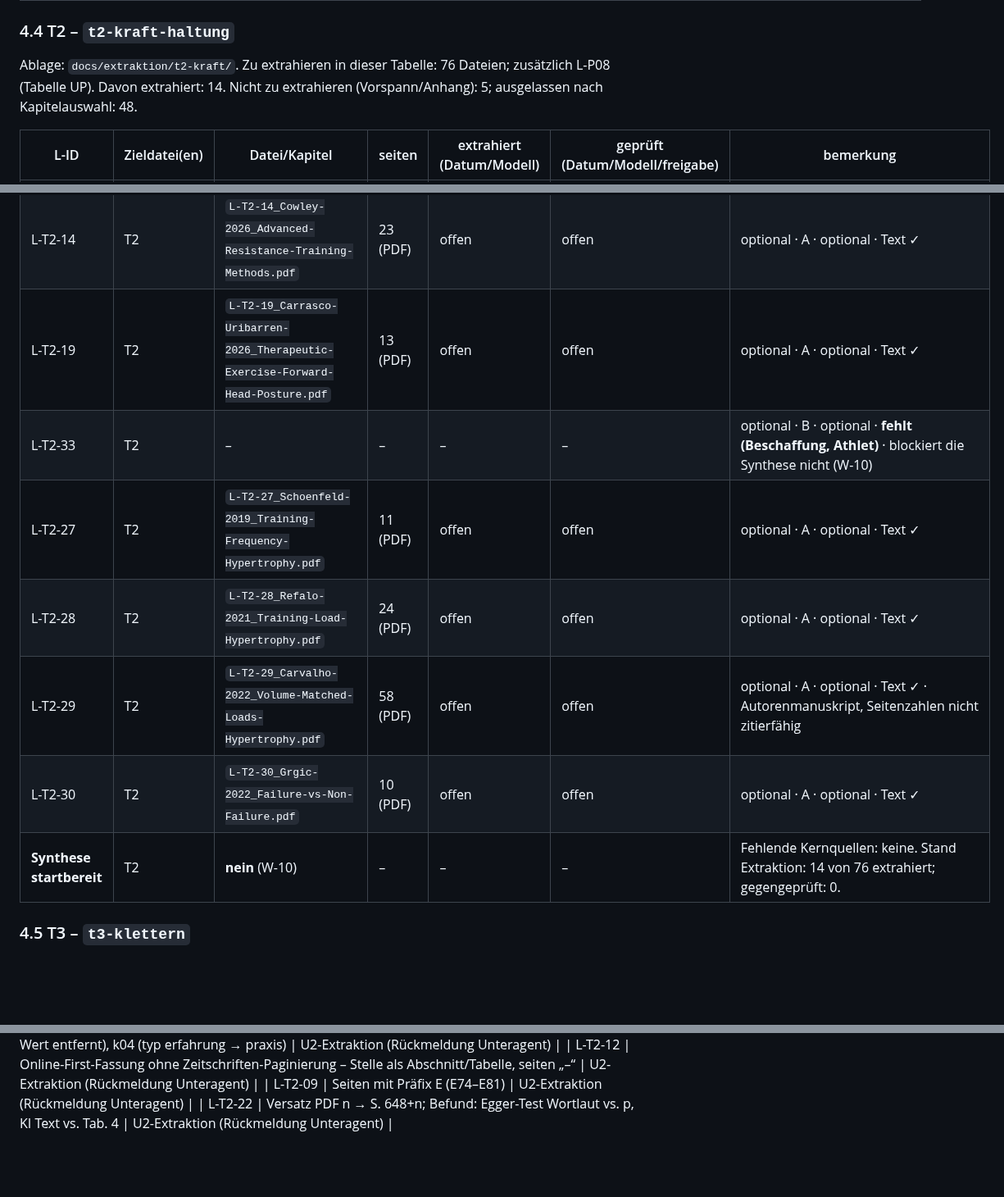
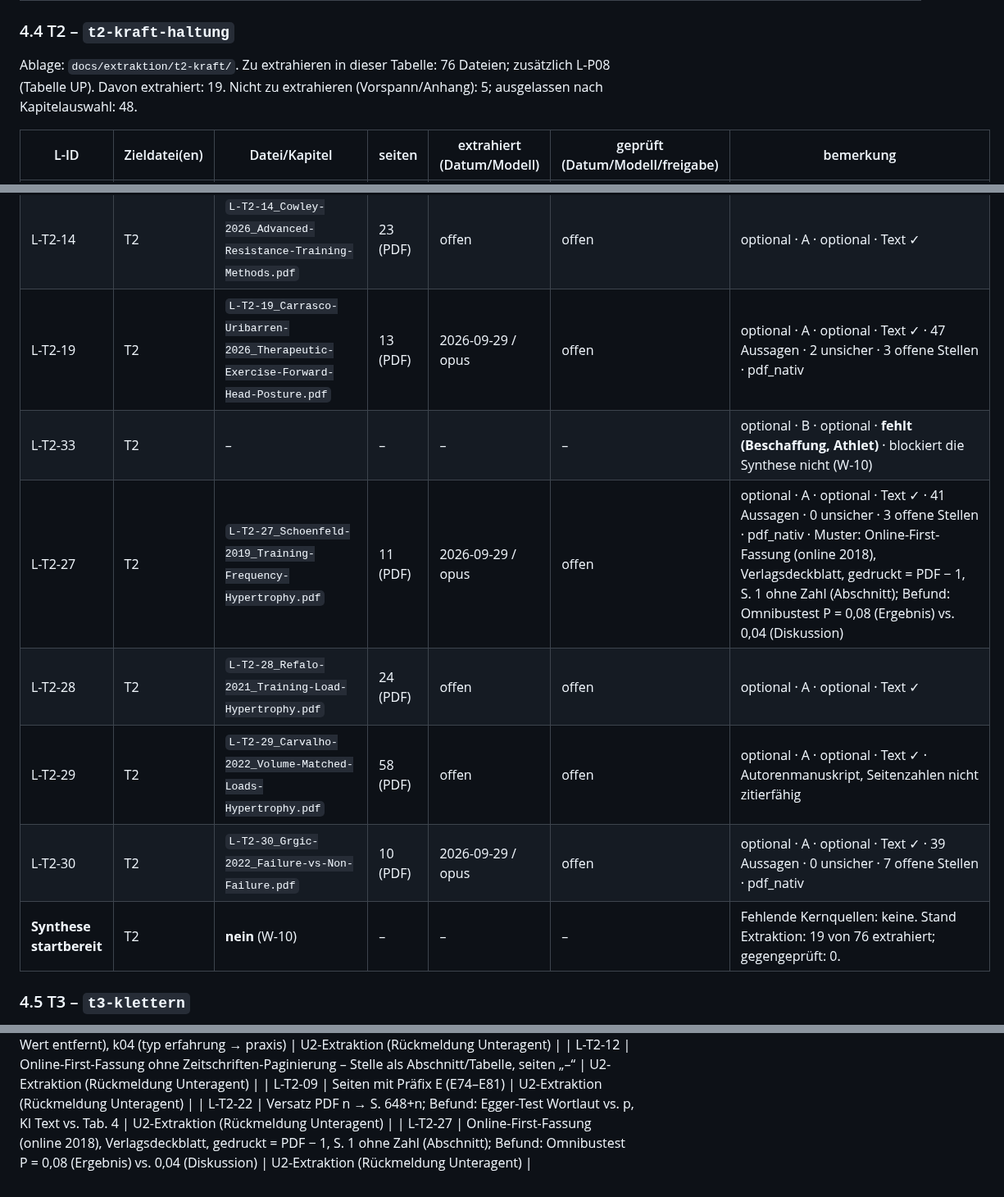
Before and after one commit to chodid/training, a Markdown page: docs/extraktion/README.md, 3 parts joined by grey strips. Shown at 82% size. Rendered like a GitHub page; blank space fills up the shorter version.

Commit message:
docs(extraktion): L-T2-27 extrahiert (Artikel)
Co-Authored-By: Claude Opus 5.5 <noreply@anthropic.com>
Claude-Session: https://claude.ai/code/session_01GFFAgWyQw9M3MopmTCbEbx

```diff
--- a/docs/extraktion/README.md
+++ b/docs/extraktion/README.md
@@ -221,7 +221,7 @@ Ablage: `docs/extraktion/t1-ausdauer/`. Zu extrahieren in dieser Tabelle: 35 Dat
 
 ### 4.4 T2 – `t2-kraft-haltung`
 
-Ablage: `docs/extraktion/t2-kraft/`. Zu extrahieren in dieser Tabelle: 76 Dateien; zusätzlich L-P08 (Tabelle UP). Davon extrahiert: 14. Nicht zu extrahieren (Vorspann/Anhang): 5; ausgelassen nach Kapitelauswahl: 48.
+Ablage: `docs/extraktion/t2-kraft/`. Zu extrahieren in dieser Tabelle: 76 Dateien; zusätzlich L-P08 (Tabelle UP). Davon extrahiert: 19. Nicht zu extrahieren (Vorspann/Anhang): 5; ausgelassen nach Kapitelauswahl: 48.
 
 | L-ID | Zieldatei(en) | Datei/Kapitel | seiten | extrahiert (Datum/Modell) | geprüft (Datum/Modell/freigabe) | bemerkung |
 |---|---|---|---|---|---|---|
@@ -355,13 +355,13 @@ Ablage: `docs/extraktion/t2-kraft/`. Zu extrahieren in dieser Tabelle: 76 Dateie
 | L-T2-24 | T2 | `L-T2-24_Lopes-2019_Elastic-vs-Conventional-Resistance.pdf` | 7 (PDF) | offen | offen | ausgewaehlt · A · Kern · Text ✓ · Corrigendum als eigene Datei (Zeile darunter) |
 | L-T2-24 | T2 | `L-T2-24_Lopes-2020_Corrigendum.pdf` | 2 (PDF) | in k00 | in k00 | Corrigendum zu L-T2-24 · Text ✓ · im selben Lauf wie der Artikel extrahiert (`L-T2-24_k00.md`, Entscheidung Athlet 2026-09-29) |
 | L-T2-14 | T2 | `L-T2-14_Cowley-2026_Advanced-Resistance-Training-Methods.pdf` | 23 (PDF) | offen | offen | optional · A · optional · Text ✓ |
-| L-T2-19 | T2 | `L-T2-19_Carrasco-Uribarren-2026_Therapeutic-Exercise-Forward-Head-Posture.pdf` | 13 (PDF) | offen | offen | optional · A · optional · Text ✓ |
+| L-T2-19 | T2 | `L-T2-19_Carrasco-Uribarren-2026_Therapeutic-Exercise-Forward-Head-Posture.pdf` | 13 (PDF) | 2026-09-29 / opus | offen | optional · A · optional · Text ✓ · 47 Aussagen · 2 unsicher · 3 offene Stellen · pdf_nativ |
 | L-T2-33 | T2 | – | – | – | – | optional · B · optional · **fehlt (Beschaffung, Athlet)** · blockiert die Synthese nicht (W-10) |
-| L-T2-27 | T2 | `L-T2-27_Schoenfeld-2019_Training-Frequency-Hypertrophy.pdf` | 11 (PDF) | offen | offen | optional · A · optional · Text ✓ |
+| L-T2-27 | T2 | `L-T2-27_Schoenfeld-2019_Training-Frequency-Hypertrophy.pdf` | 11 (PDF) | 2026-09-29 / opus | offen | optional · A · optional · Text ✓ · 41 Aussagen · 0 unsicher · 3 offene Stellen · pdf_nativ · Muster: Online-First-Fassung (online 2018), Verlagsdeckblatt, gedruckt = PDF − 1, S. 1 ohne Zahl (Abschnitt); Befund: Omnibustest P = 0,08 (Ergebnis) vs. 0,04 (Diskussion) |
 | L-T2-28 | T2 | `L-T2-28_Refalo-2021_Training-Load-Hypertrophy.pdf` | 24 (PDF) | offen | offen | optional · A · optional · Text ✓ |
 | L-T2-29 | T2 | `L-T2-29_Carvalho-2022_Volume-Matched-Loads-Hypertrophy.pdf` | 58 (PDF) | offen | offen | optional · A · optional · Text ✓ · Autorenmanuskript, Seitenzahlen nicht zitierfähig |
-| L-T2-30 | T2 | `L-T2-30_Grgic-2022_Failure-vs-Non-Failure.pdf` | 10 (PDF) | offen | offen | optional · A · optional · Text ✓ |
-| **Synthese startbereit** | T2 | **nein** (W-10) | – | – | – | Fehlende Kernquellen: keine. Stand Extraktion: 14 von 76 extrahiert; gegengeprüft: 0. |
+| L-T2-30 | T2 | `L-T2-30_Grgic-2022_Failure-vs-Non-Failure.pdf` | 10 (PDF) | 2026-09-29 / opus | offen | optional · A · optional · Text ✓ · 39 Aussagen · 0 unsicher · 7 offene Stellen · pdf_nativ |
+| **Synthese startbereit** | T2 | **nein** (W-10) | – | – | – | Fehlende Kernquellen: keine. Stand Extraktion: 19 von 76 extrahiert; gegengeprüft: 0. |
 
 ### 4.5 T3 – `t3-klettern`
 
@@ -639,3 +639,4 @@ Zitiert wird die **gedruckte Seite** (docs/literatur/README.md), bei EPUB nach D
 | L-T2-12 | Online-First-Fassung ohne Zeitschriften-Paginierung – Stelle als Abschnitt/Tabelle, seiten „–“ | U2-Extraktion (Rückmeldung Unteragent) |
 | L-T2-09 | Seiten mit Präfix E (E74–E81) | U2-Extraktion (Rückmeldung Unteragent) |
 | L-T2-22 | Versatz PDF n → S. 648+n; Befund: Egger-Test Wortlaut vs. p, KI Text vs. Tab. 4 | U2-Extraktion (Rückmeldung Unteragent) |
+| L-T2-27 | Online-First-Fassung (online 2018), Verlagsdeckblatt, gedruckt = PDF − 1, S. 1 ohne Zahl (Abschnitt); Befund: Omnibustest P = 0,08 (Ergebnis) vs. 0,04 (Diskussion) | U2-Extraktion (Rückmeldung Unteragent) |
```
Also changed, not shown: other parts of docs/extraktion/README.md (+2 -2 lines), 1 other file.
